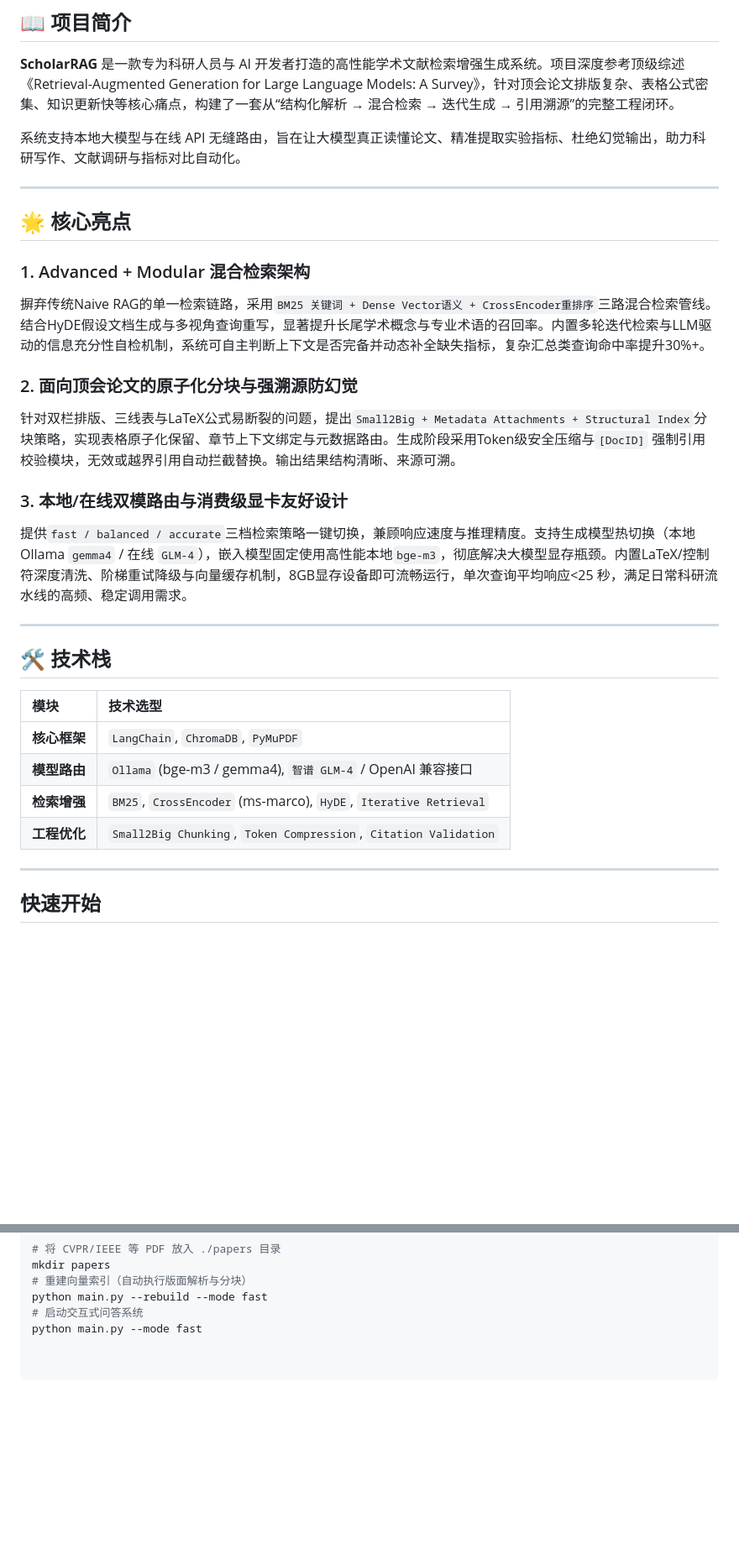
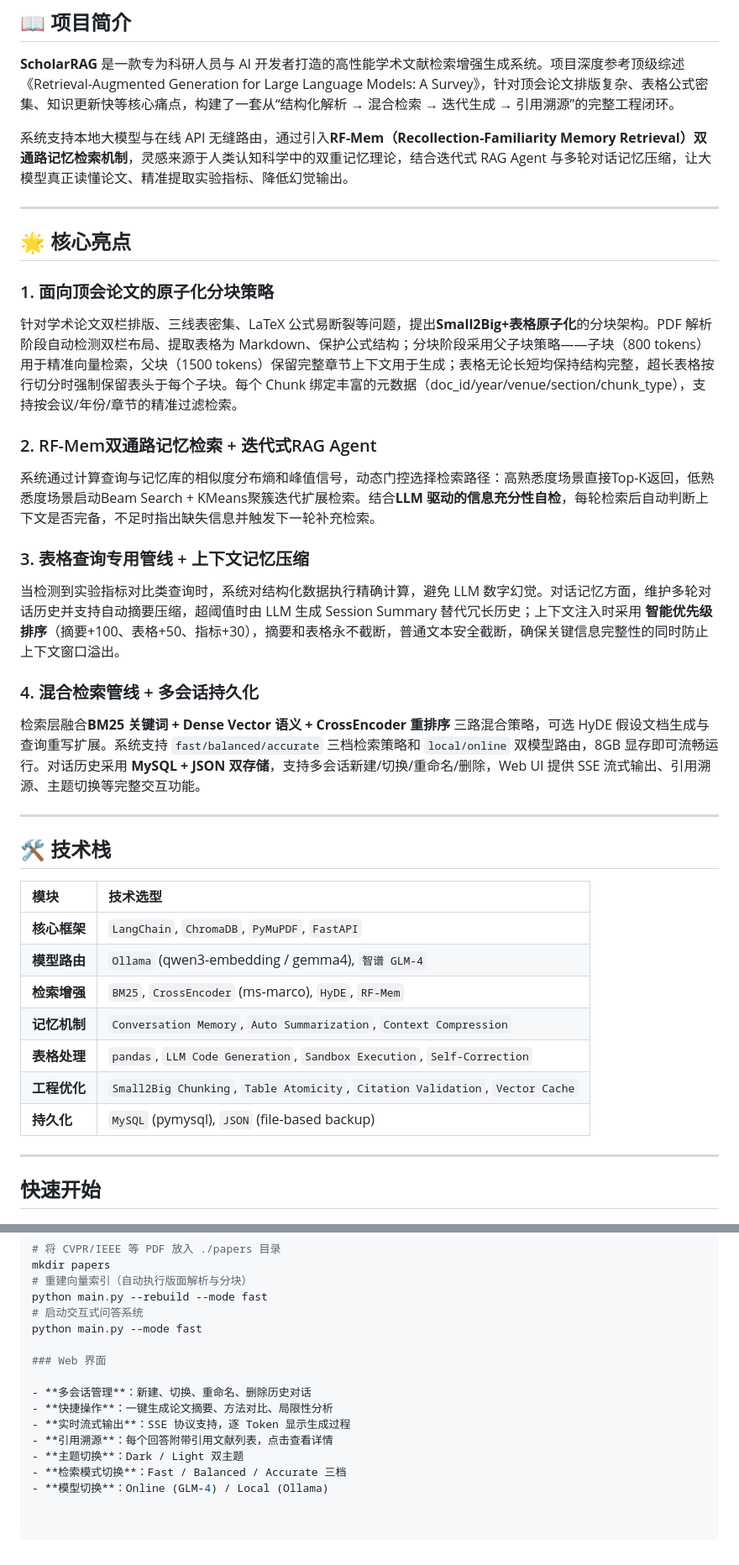
Before and after one commit to lxcshine/ScholarRAG, a Markdown page: README.md, 2 parts joined by grey strips. Shown at 84% size. GitHub-like rendering; blank space fills up the shorter version.

```diff
--- a/README.md
+++ b/README.md
@@ -9,20 +9,23 @@ A Production-Grade Academic RAG Framework for CVPR/IEEE/NeurIPS Literature
 
 **ScholarRAG** 是一款专为科研人员与 AI 开发者打造的高性能学术文献检索增强生成系统。项目深度参考顶级综述《Retrieval-Augmented Generation for Large Language Models: A Survey》，针对顶会论文排版复杂、表格公式密集、知识更新快等核心痛点，构建了一套从“结构化解析 → 混合检索 → 迭代生成 → 引用溯源”的完整工程闭环。
 
-系统支持本地大模型与在线 API 无缝路由，旨在让大模型真正读懂论文、精准提取实验指标、杜绝幻觉输出，助力科研写作、文献调研与指标对比自动化。
+系统支持本地大模型与在线 API 无缝路由，通过引入**RF-Mem（Recollection-Familiarity Memory Retrieval）双通路记忆检索机制**，灵感来源于人类认知科学中的双重记忆理论，结合迭代式 RAG Agent 与多轮对话记忆压缩，让大模型真正读懂论文、精准提取实验指标、降低幻觉输出。
 
 ---
 
 ## 🌟 核心亮点
 
-### 1. Advanced + Modular 混合检索架构
-摒弃传统Naive RAG的单一检索链路，采用`BM25 关键词 + Dense Vector语义 + CrossEncoder重排序`三路混合检索管线。结合HyDE假设文档生成与多视角查询重写，显著提升长尾学术概念与专业术语的召回率。内置多轮迭代检索与LLM驱动的信息充分性自检机制，系统可自主判断上下文是否完备并动态补全缺失指标，复杂汇总类查询命中率提升30%+。
+### 1. 面向顶会论文的原子化分块策略
+针对学术论文双栏排版、三线表密集、LaTeX 公式易断裂等问题，提出**Small2Big+表格原子化**的分块架构。PDF 解析阶段自动检测双栏布局、提取表格为 Markdown、保护公式结构；分块阶段采用父子块策略——子块（800 tokens）用于精准向量检索，父块（1500 tokens）保留完整章节上下文用于生成；表格无论长短均保持结构完整，超长表格按行切分时强制保留表头于每个子块。每个 Chunk 绑定丰富的元数据（doc_id/year/venue/section/chunk_type），支持按会议/年份/章节的精准过滤检索。
 
-### 2. 面向顶会论文的原子化分块与强溯源防幻觉
-针对双栏排版、三线表与LaTeX公式易断裂的问题，提出`Small2Big + Metadata Attachments + Structural Index`分块策略，实现表格原子化保留、章节上下文绑定与元数据路由。生成阶段采用Token级安全压缩与`[DocID]` 强制引用校验模块，无效或越界引用自动拦截替换。输出结果结构清晰、来源可溯。
+### 2. RF-Mem双通路记忆检索 + 迭代式RAG Agent
+系统通过计算查询与记忆库的相似度分布熵和峰值信号，动态门控选择检索路径：高熟悉度场景直接Top-K返回，低熟悉度场景启动Beam Search + KMeans聚簇迭代扩展检索。结合**LLM 驱动的信息充分性自检**，每轮检索后自动判断上下文是否完备，不足时指出缺失信息并触发下一轮补充检索。
 
-### 3. 本地/在线双模路由与消费级显卡友好设计
-提供`fast / balanced / accurate`三档检索策略一键切换，兼顾响应速度与推理精度。支持生成模型热切换（本地 Ollama `gemma4` / 在线 `GLM-4`），嵌入模型固定使用高性能本地`bge-m3`，彻底解决大模型显存瓶颈。内置LaTeX/控制符深度清洗、阶梯重试降级与向量缓存机制，8GB显存设备即可流畅运行，单次查询平均响应<25 秒，满足日常科研流水线的高频、稳定调用需求。
+### 3. 表格查询专用管线 + 上下文记忆压缩
+当检测到实验指标对比类查询时，系统对结构化数据执行精确计算，避免 LLM 数字幻觉。对话记忆方面，维护多轮对话历史并支持自动摘要压缩，超阈值时由 LLM 生成 Session Summary 替代冗长历史；上下文注入时采用 **智能优先级排序**（摘要+100、表格+50、指标+30），摘要和表格永不截断，普通文本安全截断，确保关键信息完整性的同时防止上下文窗口溢出。
+
+### 4. 混合检索管线 + 多会话持久化
+检索层融合**BM25 关键词 + Dense Vector 语义 + CrossEncoder 重排序** 三路混合策略，可选 HyDE 假设文档生成与查询重写扩展。系统支持 `fast/balanced/accurate` 三档检索策略和 `local/online` 双模型路由，8GB 显存即可流畅运行。对话历史采用 **MySQL + JSON 双存储**，支持多会话新建/切换/重命名/删除，Web UI 提供 SSE 流式输出、引用溯源、主题切换等完整交互功能。
 
 ---
 
@@ -30,10 +33,13 @@ A Production-Grade Academic RAG Framework for CVPR/IEEE/NeurIPS Literature
 
 | 模块 | 技术选型 |
 |:---|:---|
-| **核心框架** | `LangChain`, `ChromaDB`, `PyMuPDF` |
-| **模型路由** | `Ollama` (bge-m3 / gemma4), `智谱 GLM-4` / OpenAI 兼容接口 |
-| **检索增强** | `BM25`, `CrossEncoder` (ms-marco), `HyDE`, `Iterative Retrieval` |
-| **工程优化** | `Small2Big Chunking`, `Token Compression`, `Citation Validation` |
+| **核心框架** | `LangChain`, `ChromaDB`, `PyMuPDF`, `FastAPI` |
+| **模型路由** | `Ollama` (qwen3-embedding / gemma4), `智谱 GLM-4` |
+| **检索增强** | `BM25`, `CrossEncoder` (ms-marco), `HyDE`, `RF-Mem` |
+| **记忆机制** | `Conversation Memory`, `Auto Summarization`, `Context Compression` |
+| **表格处理** | `pandas`, `LLM Code Generation`, `Sandbox Execution`, `Self-Correction` |
+| **工程优化** | `Small2Big Chunking`, `Table Atomicity`, `Citation Validation`, `Vector Cache` |
+| **持久化** | `MySQL` (pymysql), `JSON` (file-based backup) |
 
 ---
 
@@ -56,3 +62,13 @@ mkdir papers
 python main.py --rebuild --mode fast
 # 启动交互式问答系统
 python main.py --mode fast
+
+### Web 界面
+
+- **多会话管理**：新建、切换、重命名、删除历史对话
+- **快捷操作**：一键生成论文摘要、方法对比、局限性分析
+- **实时流式输出**：SSE 协议支持，逐 Token 显示生成过程
+- **引用溯源**：每个回答附带引用文献列表，点击查看详情
+- **主题切换**：Dark / Light 双主题
+- **检索模式切换**：Fast / Balanced / Accurate 三档
+- **模型切换**：Online (GLM-4) / Local (Ollama)
```
